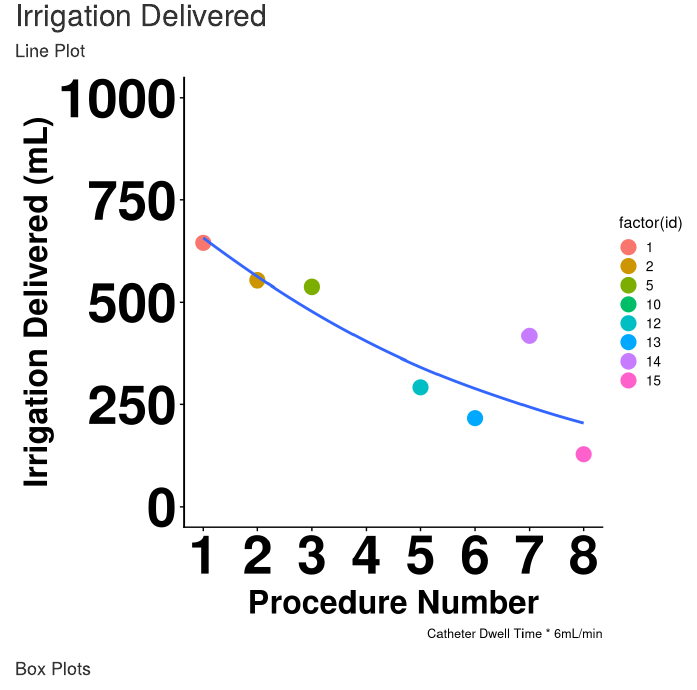
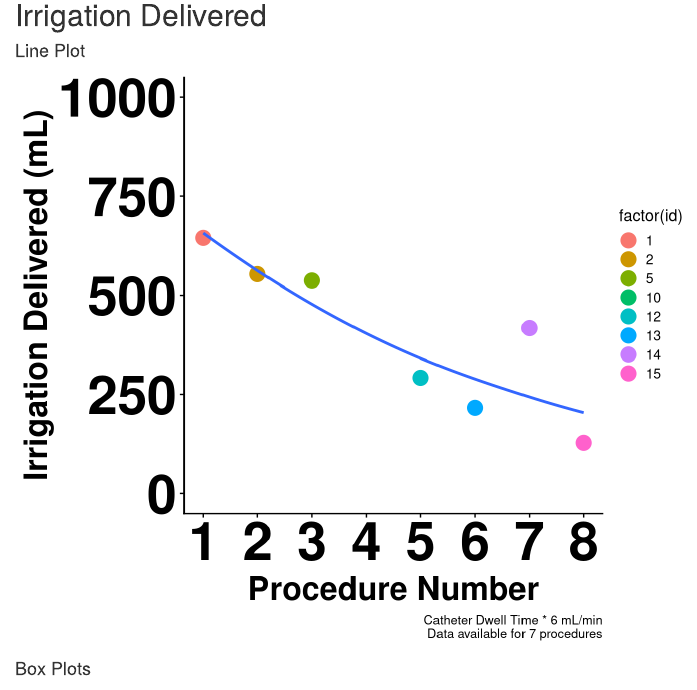
Before and after one commit to Jsalas424/VCAS1_prelim_efficiency, an R Markdown document (code/step_3_descriptive_stats.rmd): the page in a window 1100 px wide, from 2010 px down. Rendered offline with R 4.5, knitr and Pandoc, with nearby package versions; code that draws random numbers runs with fixed seeds of ours; some code elsewhere in the file could not run offline; common packages that the code uses without loading them are loaded.

Commit message:
Make new plots excluding irrigation data from 1-010 since we can't accurately measure it

```diff
--- a/code/step_3_descriptive_stats.rmd
+++ b/code/step_3_descriptive_stats.rmd
@@ -139,7 +139,8 @@ ggplot(data = temp_map_dat, aes(x = proc_num, y = irrigation_delivered)) +
   coord_cartesian(ylim = c(0,max(temp_map_dat$procedure_time_min) + 30)) +
   xlab("Procedure Number") +
   ylab("Irrigation Delivered (mL)") +
-  labs(caption = "Catheter Dwell Time * 6mL/min") +
+  labs(caption = "Catheter Dwell Time * 6 mL/min
+       Data available for 7 procedures") +
   coord_cartesian(ylim = c(0,1000)) +
   theme_cowplot(12) +
   theme(axis.text = element_text(size = 40, face = "bold"),
```
Also changed, not shown: code/step_3_descriptive_stats.md, code/step_3_descriptive_stats_files/figure-html/unnamed-chunk-10-1.png, code/step_3_descriptive_stats_files/figure-html/unnamed-chunk-11-1.png, code/step_3_descriptive_stats_files/figure-html/unnamed-chunk-6-1.png, code/step_3_descriptive_stats_files/figure-html/unnamed-chunk-7-1.png, code/step_3_descriptive_stats_files/figure-html/unnamed-chunk-8-1.png, code/step_3_descriptive_stats_files/figure-html/unnamed-chunk-9-1.png, figures/ablation_time_boxplot.png, figures/ablation_time_trend.png, figures/irrigation_delivered_boxplot.png, figures/irrigation_delivered_trend.png, figures/procedure_time_boxplot.png, figures/procedure_time_trend.png.
